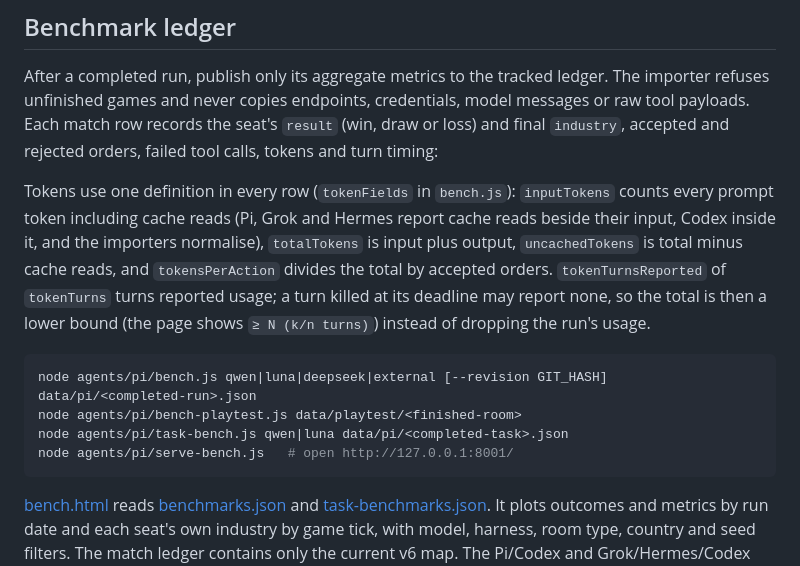
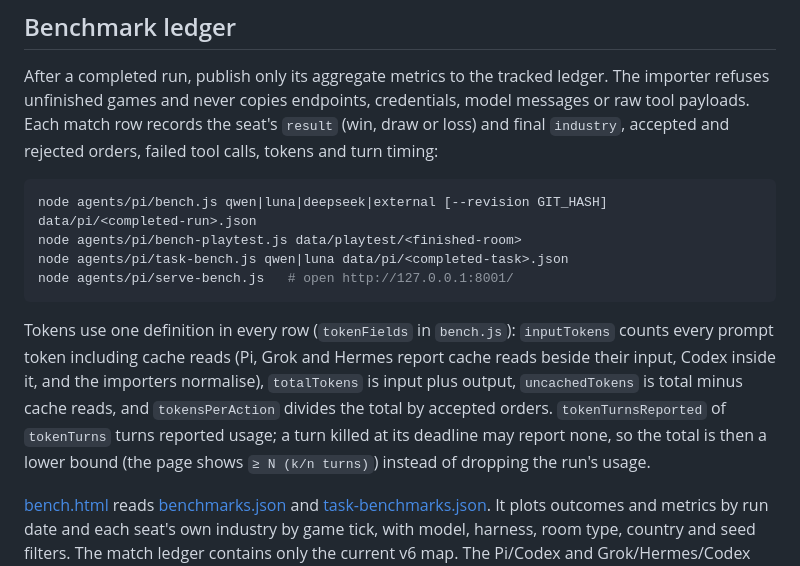
Before and after one commit to chrishart0/council-of-iron, a Markdown page: agents/pi/README.md, the part around the change. Drawn GitHub-style.

Commit message:
README: token definition after the importer commands

````diff
--- a/agents/pi/README.md
+++ b/agents/pi/README.md
@@ -53,8 +53,6 @@ An OpenRouter profile uses the same local `.env` mechanism. For Space Bunny, set
 
 After a completed run, publish only its aggregate metrics to the tracked ledger. The importer refuses unfinished games and never copies endpoints, credentials, model messages or raw tool payloads. Each match row records the seat's `result` (win, draw or loss) and final `industry`, accepted and rejected orders, failed tool calls, tokens and turn timing:
 
-Tokens use one definition in every row (`tokenFields` in `bench.js`): `inputTokens` counts every prompt token including cache reads (Pi, Grok and Hermes report cache reads beside their input, Codex inside it, and the importers normalise), `totalTokens` is input plus output, `uncachedTokens` is total minus cache reads, and `tokensPerAction` divides the total by accepted orders. `tokenTurnsReported` of `tokenTurns` turns reported usage; a turn killed at its deadline may report none, so the total is then a lower bound (the page shows `≥ N (k/n turns)`) instead of dropping the run's usage.
-
 ```bash
 node agents/pi/bench.js qwen|luna|deepseek|external [--revision GIT_HASH] data/pi/<completed-run>.json
 node agents/pi/bench-playtest.js data/playtest/<finished-room>
@@ -62,6 +60,8 @@ node agents/pi/task-bench.js qwen|luna data/pi/<completed-task>.json
 node agents/pi/serve-bench.js   # open http://127.0.0.1:8001/
 ```
 
+Tokens use one definition in every row (`tokenFields` in `bench.js`): `inputTokens` counts every prompt token including cache reads (Pi, Grok and Hermes report cache reads beside their input, Codex inside it, and the importers normalise), `totalTokens` is input plus output, `uncachedTokens` is total minus cache reads, and `tokensPerAction` divides the total by accepted orders. `tokenTurnsReported` of `tokenTurns` turns reported usage; a turn killed at its deadline may report none, so the total is then a lower bound (the page shows `≥ N (k/n turns)`) instead of dropping the run's usage.
+
 [bench.html](bench.html) reads [benchmarks.json](benchmarks.json) and [task-benchmarks.json](task-benchmarks.json). It plots outcomes and metrics by run date and each seat's own industry by game tick, with model, harness, room type, country and seed filters. The match ledger contains only the current v6 map. The Pi/Codex and Grok/Hermes/Codex CLI importers refuse unfinished games and another map; the latter imports a finished `agents/playtest` room's private `run.json`, `report.json`, per-seat `turns.jsonl` and `mcp.jsonl`, then publishes only allowlisted aggregate fields. Future CLI playtests record the map ID and a position sample before each model turn. Pre-v6 rows remain in git history and their observations remain in `docs/PLAYTEST.md`; they are not comparable with v6 games. The fixed-order task ledger is separate.
 
 The report server has an explicit five-file allowlist: the page, its script and the two aggregate ledgers. Set `COUNCIL_BENCH_HOST` and `COUNCIL_BENCH_PORT` to share it on a chosen interface. It does not serve private workspaces, match databases or raw transcripts.
````
